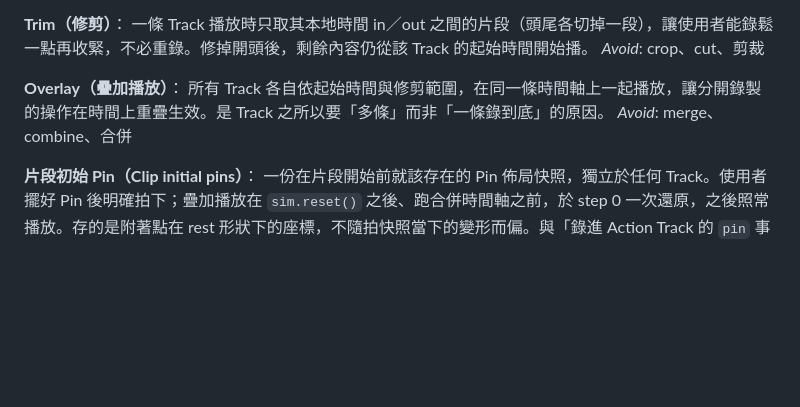
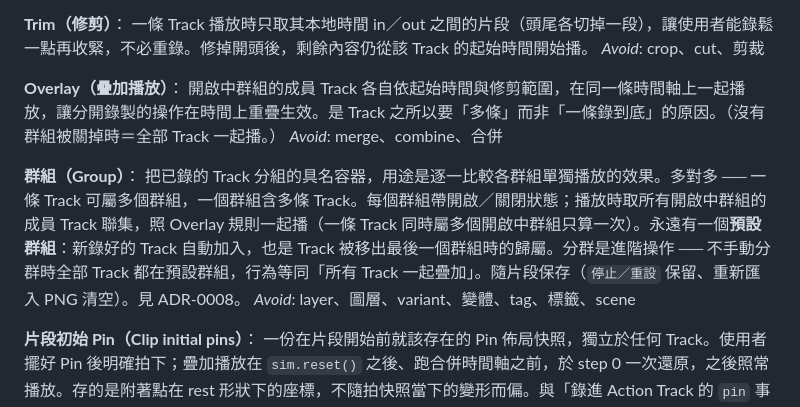
Before and after one commit to zhong-xian-guang/jelly-image-sandbox, a Markdown page: CONTEXT.md, the part around the change. GitHub-like rendering; blank space fills up the shorter version.

```diff
--- a/CONTEXT.md
+++ b/CONTEXT.md
@@ -93,8 +93,12 @@ _Avoid_: mode、channel、頻道
 _Avoid_: crop、cut、剪裁
 
 **Overlay（疊加播放）**：
-所有 Track 各自依起始時間與修剪範圍，在同一條時間軸上一起播放，讓分開錄製的操作在時間上重疊生效。是 Track 之所以要「多條」而非「一條錄到底」的原因。
+開啟中群組的成員 Track 各自依起始時間與修剪範圍，在同一條時間軸上一起播放，讓分開錄製的操作在時間上重疊生效。是 Track 之所以要「多條」而非「一條錄到底」的原因。（沒有群組被關掉時＝全部 Track 一起播。）
 _Avoid_: merge、combine、合併
+
+**群組（Group）**：
+把已錄的 Track 分組的具名容器，用途是逐一比較各群組單獨播放的效果。多對多 ── 一條 Track 可屬多個群組，一個群組含多條 Track。每個群組帶開啟／關閉狀態；播放時取所有開啟中群組的成員 Track 聯集，照 Overlay 規則一起播（一條 Track 同時屬多個開啟中群組只算一次）。永遠有一個**預設群組**：新錄好的 Track 自動加入，也是 Track 被移出最後一個群組時的歸屬。分群是進階操作 ── 不手動分群時全部 Track 都在預設群組，行為等同「所有 Track 一起疊加」。隨片段保存（`停止／重設` 保留、重新匯入 PNG 清空）。見 ADR-0008。
+_Avoid_: layer、圖層、variant、變體、tag、標籤、scene
 
 **片段初始 Pin（Clip initial pins）**：
 一份在片段開始前就該存在的 Pin 佈局快照，獨立於任何 Track。使用者擺好 Pin 後明確拍下；疊加播放在 `sim.reset()` 之後、跑合併時間軸之前，於 step 0 一次還原，之後照常播放。存的是附著點在 rest 形狀下的座標，不隨拍快照當下的變形而偏。與「錄進 Action Track 的 `pin` 事件」不同：後者是有時序的**效果**（某秒才出現），前者是從第 0 秒就在的**佈景**。隨片段保存（`停止／重設` 保留、重新匯入 PNG 清空，見 ADR-0007 追記）。
```
Also changed, not shown: docs/adr/0008-track-groups-for-comparing-takes.md (added, +27 -0 lines).
